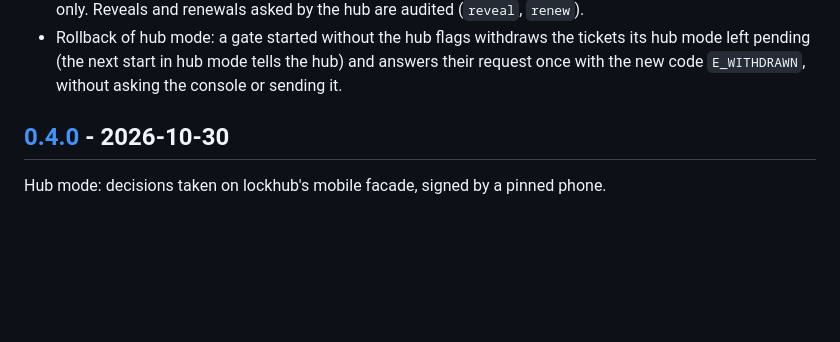
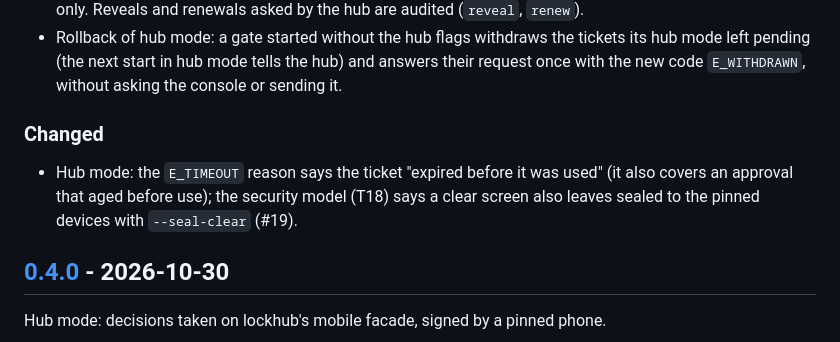
Before and after one commit to DavidGodefroid/lockhttp, a Markdown page: CHANGELOG.md, the part around the change. Drawn GitHub-style; blank space fills up the shorter version.

Commit message:
chore(release): v0.5.0 CHANGELOG: #19 review nits
Co-Authored-By: Claude Opus 5.5 <noreply@anthropic.com>

```diff
--- a/CHANGELOG.md
+++ b/CHANGELOG.md
@@ -34,6 +34,13 @@ was denied is not renewable, an expired renewal is renewed in turn).
   tickets its hub mode left pending (the next start in hub mode tells the
   hub) and answers their request once with the new code `E_WITHDRAWN`,
   without asking the console or sending it.
+
+### Changed
+
+- Hub mode: the `E_TIMEOUT` reason says the ticket "expired before it was
+  used" (it also covers an approval that aged before use); the security
+  model (T18) says a clear screen also leaves sealed to the pinned devices
+  with `--seal-clear` (#19).
 
 ## [0.4.0] - 2026-10-30
 
```
